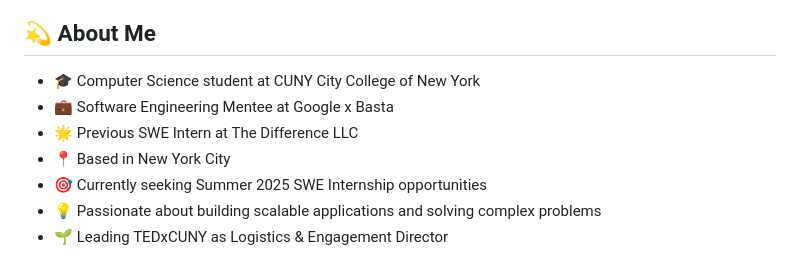
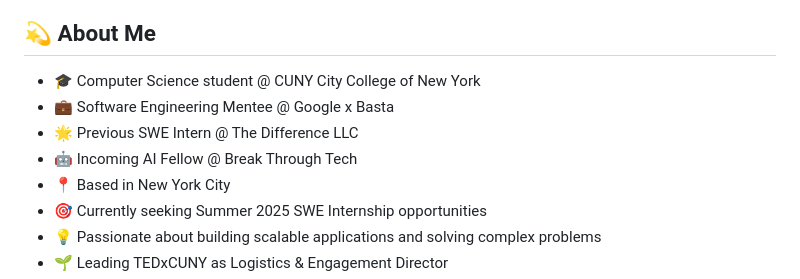
Before and after one commit to arnavdeepaware/arnavdeepaware, a Markdown page: README.md, the part around the change. Rendered like a GitHub page.

```diff
--- a/README.md
+++ b/README.md
@@ -6,9 +6,10 @@
 
 
 ## 💫 About Me
-- 🎓 Computer Science student at CUNY City College of New York
-- 💼 Software Engineering Mentee at Google x Basta
-- 🌟 Previous SWE Intern at The Difference LLC
+- 🎓 Computer Science student @ CUNY City College of New York
+- 💼 Software Engineering Mentee @ Google x Basta
+- 🌟 Previous SWE Intern @ The Difference LLC
+- 🤖 Incoming AI Fellow @ Break Through Tech
 - 📍 Based in New York City
 - 🎯 Currently seeking Summer 2025 SWE Internship opportunities
 - 💡 Passionate about building scalable applications and solving complex problems
```
